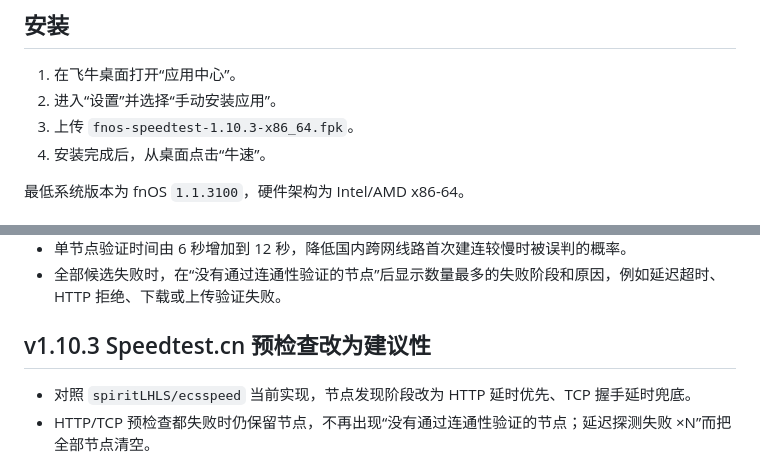
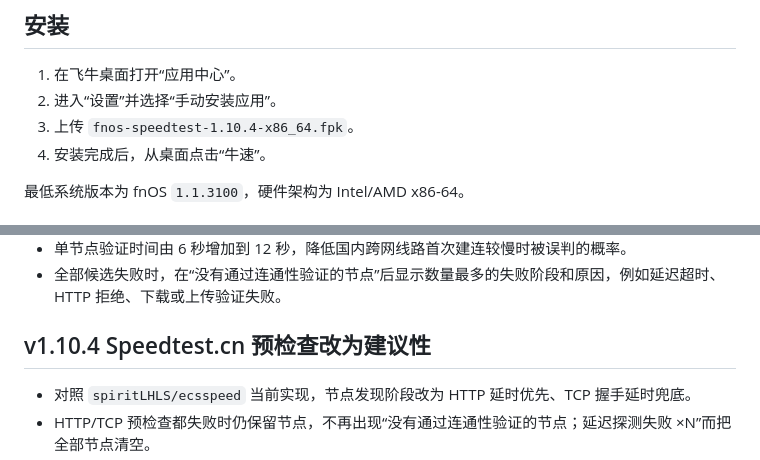
Before and after one commit to l888r88f8-spec/fn-speedtest, a Markdown page: README.md, 2 parts joined by grey strips. GitHub-like rendering.

Commit message:
Bump version to 1.10.4 (README.md)

```diff
--- a/README.md
+++ b/README.md
@@ -32,7 +32,7 @@
 
 1. 在飞牛桌面打开“应用中心”。
 2. 进入“设置”并选择“手动安装应用”。
-3. 上传 `fnos-speedtest-1.10.3-x86_64.fpk`。
+3. 上传 `fnos-speedtest-1.10.4-x86_64.fpk`。
 4. 安装完成后，从桌面点击“牛速”。
 
 最低系统版本为 fnOS `1.1.3100`，硬件架构为 Intel/AMD x86-64。
@@ -106,7 +106,7 @@ HTTP 快速／标准／深度模式每个阶段最多 5／10／12 秒，最多 1
 - 单节点验证时间由 6 秒增加到 12 秒，降低国内跨网线路首次建连较慢时被误判的概率。
 - 全部候选失败时，在“没有通过连通性验证的节点”后显示数量最多的失败阶段和原因，例如延迟超时、HTTP 拒绝、下载或上传验证失败。
 
-## v1.10.3 Speedtest.cn 预检查改为建议性
+## v1.10.4 Speedtest.cn 预检查改为建议性
 
 - 对照 `spiritLHLS/ecsspeed` 当前实现，节点发现阶段改为 HTTP 延时优先、TCP 握手延时兜底。
 - HTTP/TCP 预检查都失败时仍保留节点，不再出现“没有通过连通性验证的节点；延迟探测失败 ×N”而把全部节点清空。
```
